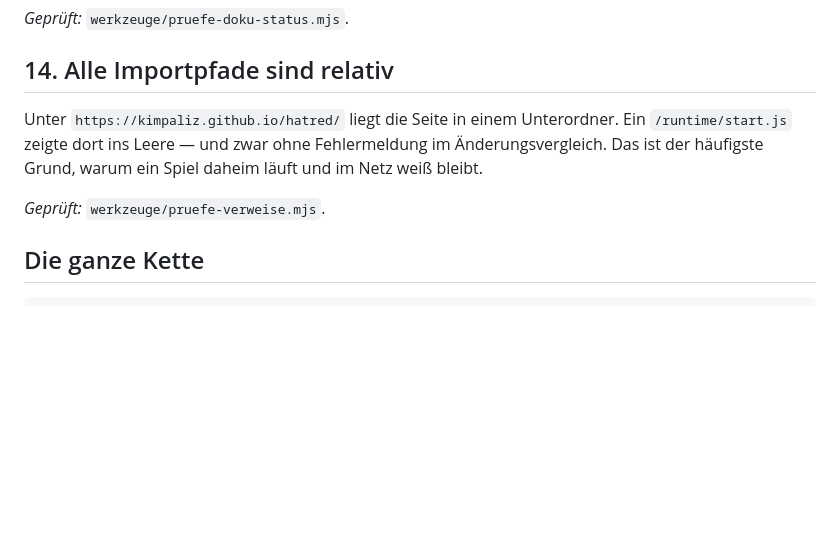
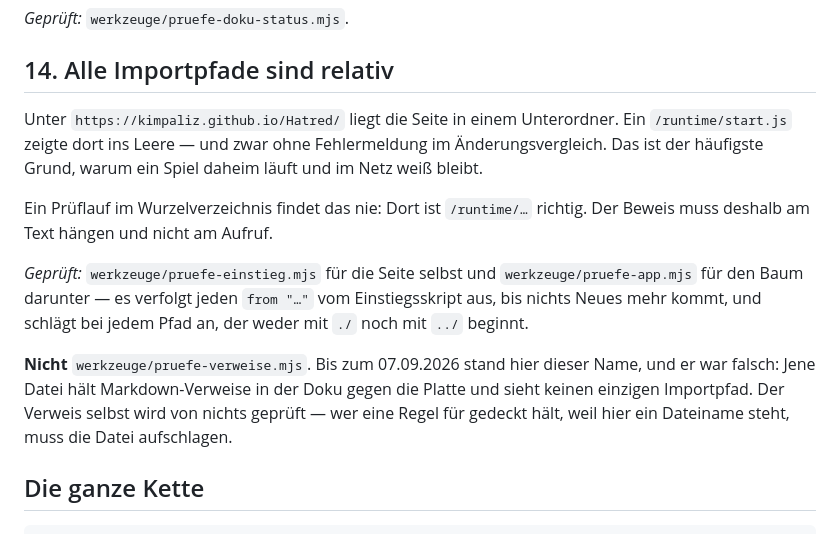
Before and after one commit to Kimpaliz/Hatred, a Markdown page: docs/REGELN.md, the part around the change. GitHub-like rendering; blank space fills up the shorter version.

```diff
--- a/docs/REGELN.md
+++ b/docs/REGELN.md
@@ -136,12 +136,24 @@ den Vorgang. Im Dokument stehen sie nur **datiert**: „gemessen am …".
 
 ## 14. Alle Importpfade sind relativ
 
-Unter `https://kimpaliz.github.io/hatred/` liegt die Seite in einem
+Unter `https://kimpaliz.github.io/Hatred/` liegt die Seite in einem
 Unterordner. Ein `/runtime/start.js` zeigte dort ins Leere — und zwar
 ohne Fehlermeldung im Änderungsvergleich. Das ist der häufigste Grund,
 warum ein Spiel daheim läuft und im Netz weiß bleibt.
 
-*Geprüft:* `werkzeuge/pruefe-verweise.mjs`.
+Ein Prüflauf im Wurzelverzeichnis findet das nie: Dort ist `/runtime/…`
+richtig. Der Beweis muss deshalb am Text hängen und nicht am Aufruf.
+
+*Geprüft:* `werkzeuge/pruefe-einstieg.mjs` für die Seite selbst und
+`werkzeuge/pruefe-app.mjs` für den Baum darunter — es verfolgt jeden
+`from "…"` vom Einstiegsskript aus, bis nichts Neues mehr kommt, und
+schlägt bei jedem Pfad an, der weder mit `./` noch mit `../` beginnt.
+
+**Nicht** `werkzeuge/pruefe-verweise.mjs`. Bis zum 07.09.2026 stand hier
+dieser Name, und er war falsch: Jene Datei hält Markdown-Verweise in der
+Doku gegen die Platte und sieht keinen einzigen Importpfad. Der Verweis
+selbst wird von nichts geprüft — wer eine Regel für gedeckt hält, weil
+hier ein Dateiname steht, muss die Datei aufschlagen.
 
 ## Die ganze Kette
 
```
Also changed, not shown: CHANGELOG.md (+77 -0 lines).
